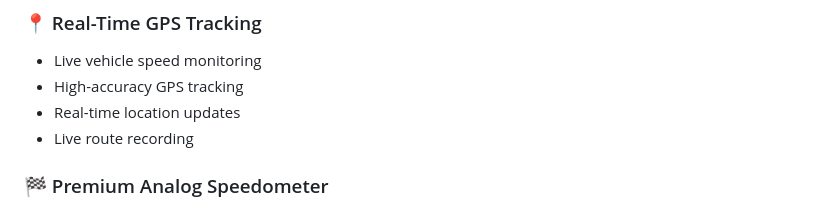
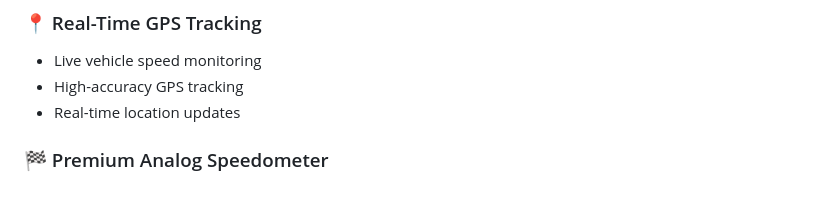
Before and after one commit to PrajitPranav/ThrottleIQ, a Markdown page: README.md, the part around the change. Drawn GitHub-style.

```diff
--- a/README.md
+++ b/README.md
@@ -13,7 +13,6 @@ The application transforms a smartphone into a powerful automotive telemetry sys
 * Live vehicle speed monitoring
 * High-accuracy GPS tracking
 * Real-time location updates
-* Live route recording
 
 ### 🏁 Premium Analog Speedometer
 
```
